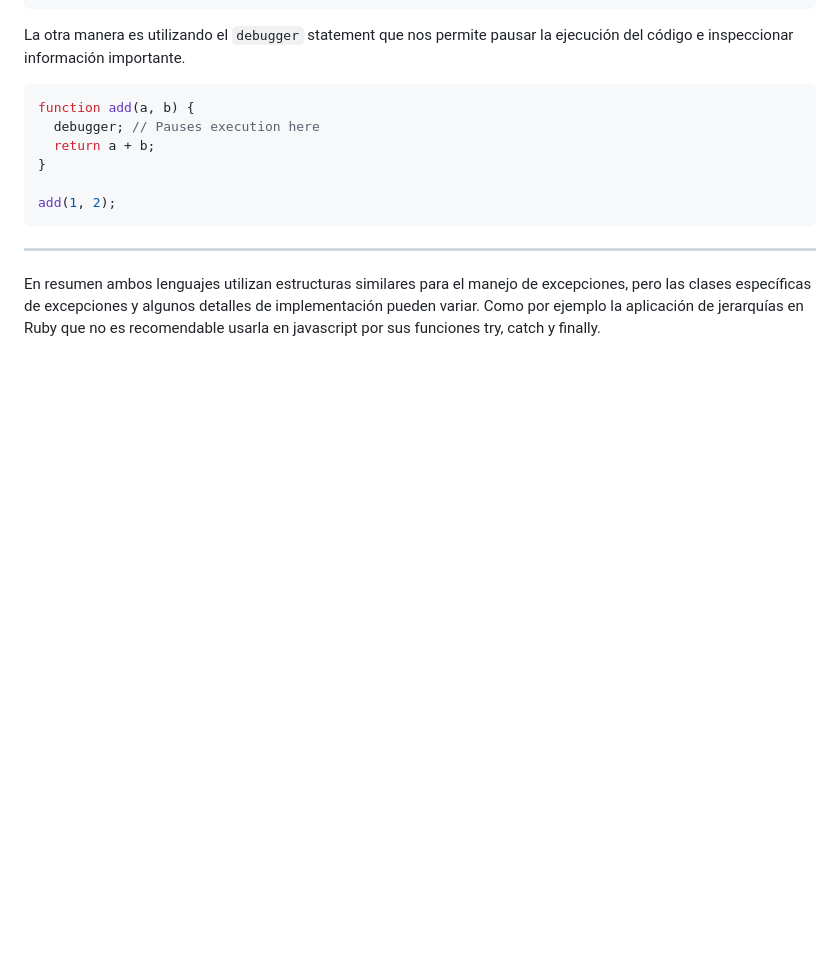
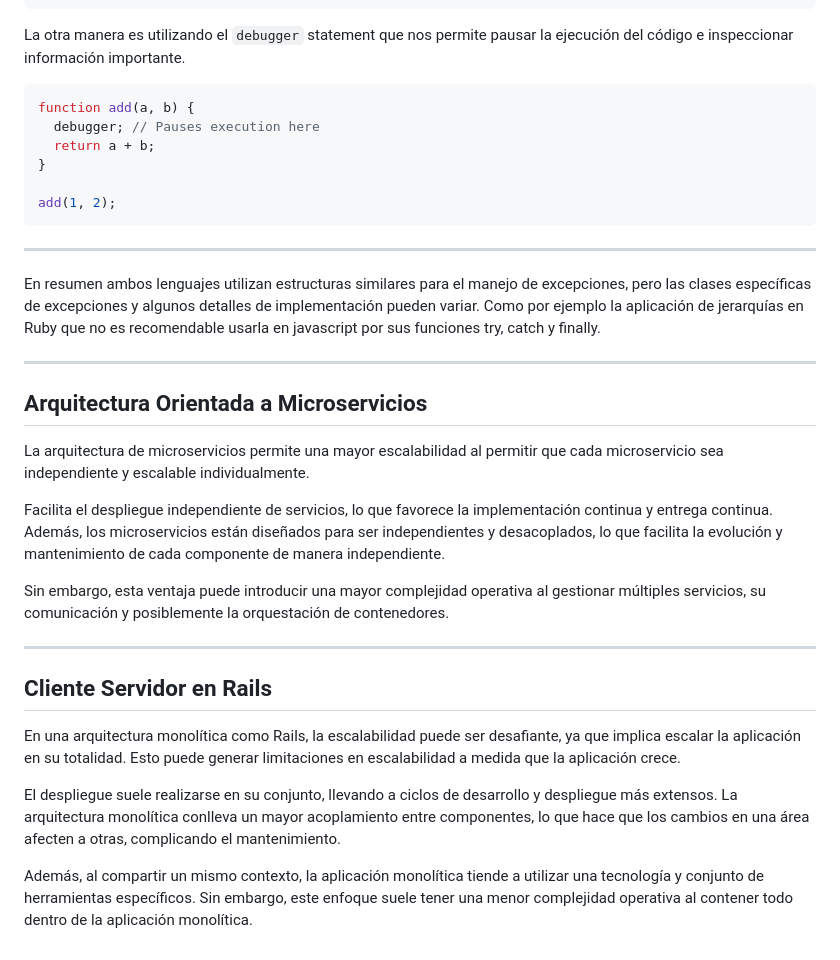
Before and after one commit to llVitell/CC3S2, a Markdown page: CED/README.md, the part around the change. GitHub-like rendering; blank space fills up the shorter version.

```diff
--- a/CED/README.md
+++ b/CED/README.md
@@ -233,3 +233,23 @@ add(1, 2);
 ***
 
 En resumen ambos lenguajes utilizan estructuras similares para el manejo de excepciones, pero las clases específicas de excepciones y algunos detalles de implementación pueden variar. Como por ejemplo la aplicación de jerarquías en Ruby que no es recomendable usarla en javascript por sus funciones try, catch y finally.
+
+***
+
+## Arquitectura Orientada a Microservicios
+
+La arquitectura de microservicios permite una mayor escalabilidad al permitir que cada microservicio sea independiente y escalable individualmente.
+
+Facilita el despliegue independiente de servicios, lo que favorece la implementación continua y entrega continua. Además, los microservicios están diseñados para ser independientes y desacoplados, lo que facilita la evolución y mantenimiento de cada componente de manera independiente.
+
+Sin embargo, esta ventaja puede introducir una mayor complejidad operativa al gestionar múltiples servicios, su comunicación y posiblemente la orquestación de contenedores.
+
+***
+
+## Cliente Servidor en Rails
+
+En una arquitectura monolítica como Rails, la escalabilidad puede ser desafiante, ya que implica escalar la aplicación en su totalidad. Esto puede generar limitaciones en escalabilidad a medida que la aplicación crece.
+
+El despliegue suele realizarse en su conjunto, llevando a ciclos de desarrollo y despliegue más extensos. La arquitectura monolítica conlleva un mayor acoplamiento entre componentes, lo que hace que los cambios en una área afecten a otras, complicando el mantenimiento.
+
+Además, al compartir un mismo contexto, la aplicación monolítica tiende a utilizar una tecnología y conjunto de herramientas específicos. Sin embargo, este enfoque suele tener una menor complejidad operativa al contener todo dentro de la aplicación monolítica.
```
